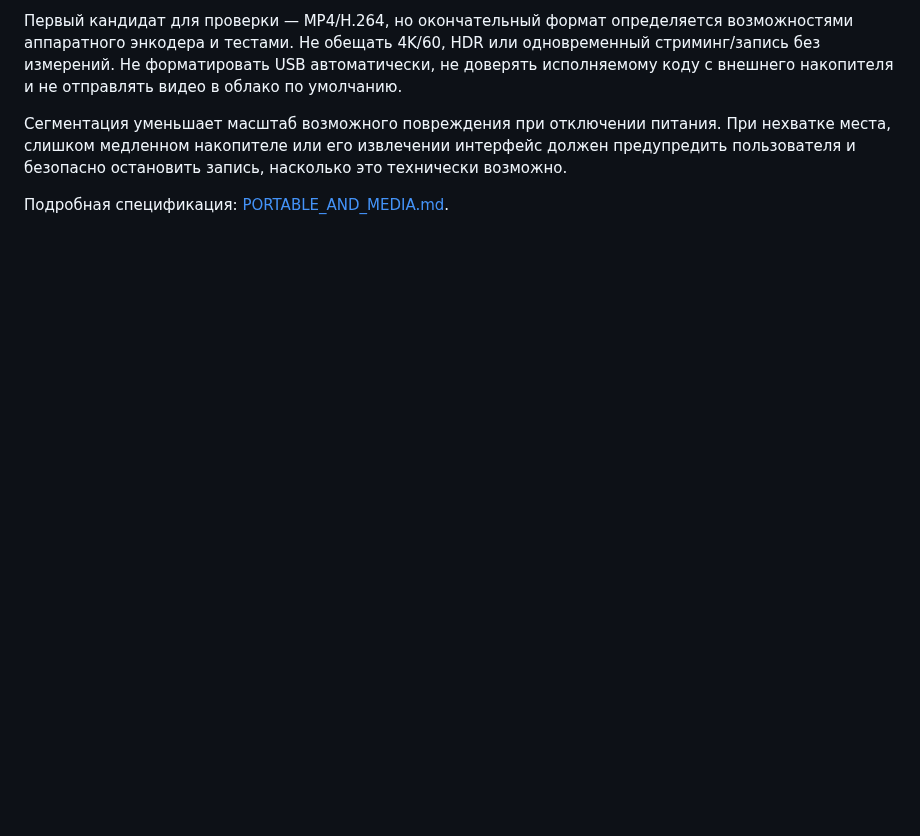
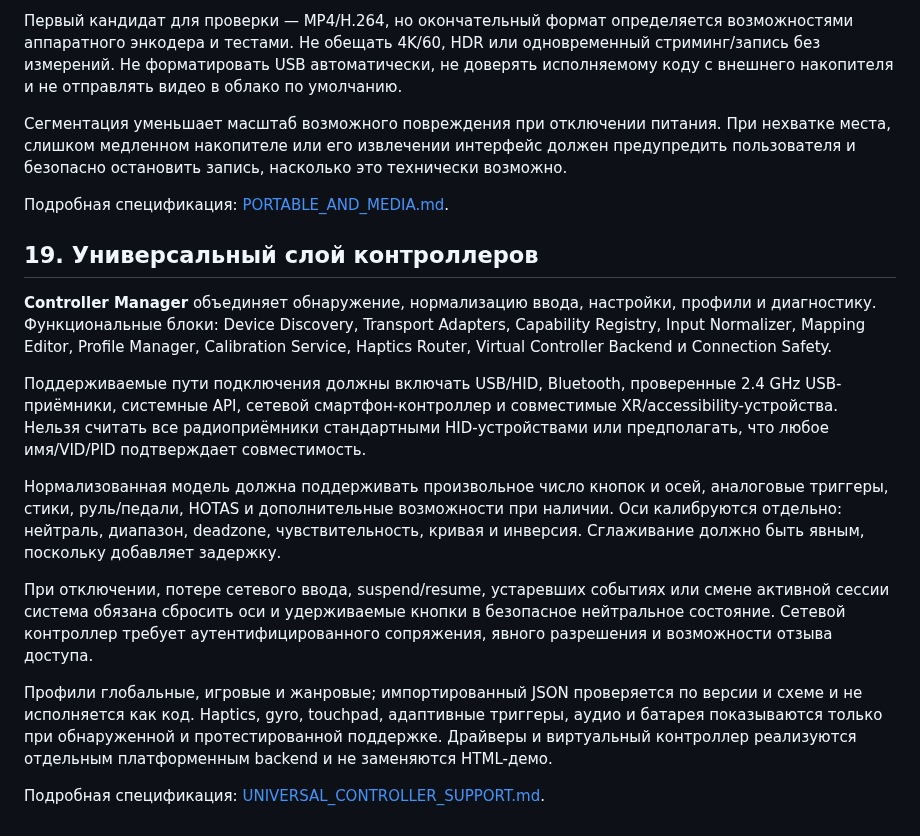
Before and after one commit to Yugatn/Yugatn_Box, a Markdown page: docs/ARCHITECTURE.md, the part around the change. Drawn GitHub-style; blank space fills up the shorter version.

Commit message:
Integrate universal controller support into project docs

```diff
--- a/docs/ARCHITECTURE.md
+++ b/docs/ARCHITECTURE.md
@@ -217,3 +217,18 @@ Audio Router должен выбирать между HDMI/TV, USB Audio, Blueto
 Сегментация уменьшает масштаб возможного повреждения при отключении питания. При нехватке места, слишком медленном накопителе или его извлечении интерфейс должен предупредить пользователя и безопасно остановить запись, насколько это технически возможно.
 
 Подробная спецификация: [PORTABLE_AND_MEDIA.md](PORTABLE_AND_MEDIA.md).
+
+
+## 19. Универсальный слой контроллеров
+
+**Controller Manager** объединяет обнаружение, нормализацию ввода, настройки, профили и диагностику. Функциональные блоки: Device Discovery, Transport Adapters, Capability Registry, Input Normalizer, Mapping Editor, Profile Manager, Calibration Service, Haptics Router, Virtual Controller Backend и Connection Safety.
+
+Поддерживаемые пути подключения должны включать USB/HID, Bluetooth, проверенные 2.4 GHz USB-приёмники, системные API, сетевой смартфон-контроллер и совместимые XR/accessibility-устройства. Нельзя считать все радиоприёмники стандартными HID-устройствами или предполагать, что любое имя/VID/PID подтверждает совместимость.
+
+Нормализованная модель должна поддерживать произвольное число кнопок и осей, аналоговые триггеры, стики, руль/педали, HOTAS и дополнительные возможности при наличии. Оси калибруются отдельно: нейтраль, диапазон, deadzone, чувствительность, кривая и инверсия. Сглаживание должно быть явным, поскольку добавляет задержку.
+
+При отключении, потере сетевого ввода, suspend/resume, устаревших событиях или смене активной сессии система обязана сбросить оси и удерживаемые кнопки в безопасное нейтральное состояние. Сетевой контроллер требует аутентифицированного сопряжения, явного разрешения и возможности отзыва доступа.
+
+Профили глобальные, игровые и жанровые; импортированный JSON проверяется по версии и схеме и не исполняется как код. Haptics, gyro, touchpad, адаптивные триггеры, аудио и батарея показываются только при обнаруженной и протестированной поддержке. Драйверы и виртуальный контроллер реализуются отдельным платформенным backend и не заменяются HTML-демо.
+
+Подробная спецификация: [UNIVERSAL_CONTROLLER_SUPPORT.md](UNIVERSAL_CONTROLLER_SUPPORT.md).
```
